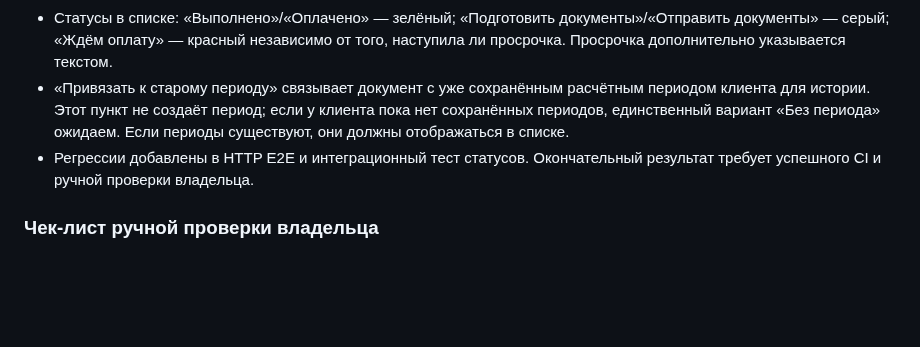
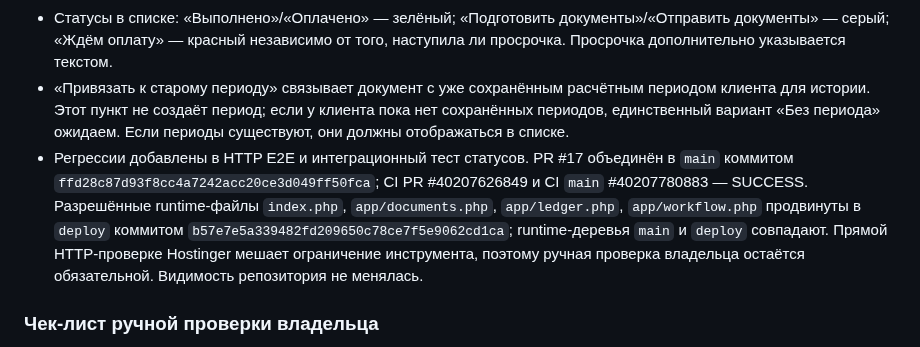
Before and after one commit to manufact-test/ad-client-manager, a Markdown page: docs/RELEASE-CHECKPOINT-2026-10-24.md, the part around the change. Rendered like a GitHub page; blank space fills up the shorter version.

Commit message:
docs: record successful CI and runtime promotion

```diff
--- a/docs/RELEASE-CHECKPOINT-2026-10-24.md
+++ b/docs/RELEASE-CHECKPOINT-2026-10-24.md
@@ -73,7 +73,7 @@
 - Исправлена узкая колонка названия документа при редактировании: название и действия больше не должны сжиматься до отдельных букв.
 - Статусы в списке: «Выполнено»/«Оплачено» — зелёный; «Подготовить документы»/«Отправить документы» — серый; «Ждём оплату» — красный независимо от того, наступила ли просрочка. Просрочка дополнительно указывается текстом.
 - «Привязать к старому периоду» связывает документ с уже сохранённым расчётным периодом клиента для истории. Этот пункт не создаёт период; если у клиента пока нет сохранённых периодов, единственный вариант «Без периода» ожидаем. Если периоды существуют, они должны отображаться в списке.
-- Регрессии добавлены в HTTP E2E и интеграционный тест статусов. Окончательный результат требует успешного CI и ручной проверки владельца.
+- Регрессии добавлены в HTTP E2E и интеграционный тест статусов. PR #17 объединён в `main` коммитом `ffd28c87d93f8cc4a7242acc20ce3d049ff50fca`; CI PR #40207626849 и CI `main` #40207780883 — SUCCESS. Разрешённые runtime-файлы `index.php`, `app/documents.php`, `app/ledger.php`, `app/workflow.php` продвинуты в `deploy` коммитом `b57e7e5a339482fd209650c78ce7f5e9062cd1ca`; runtime-деревья `main` и `deploy` совпадают. Прямой HTTP-проверке Hostinger мешает ограничение инструмента, поэтому ручная проверка владельца остаётся обязательной. Видимость репозитория не менялась.
 
 ### Чек-лист ручной проверки владельца
 
```
